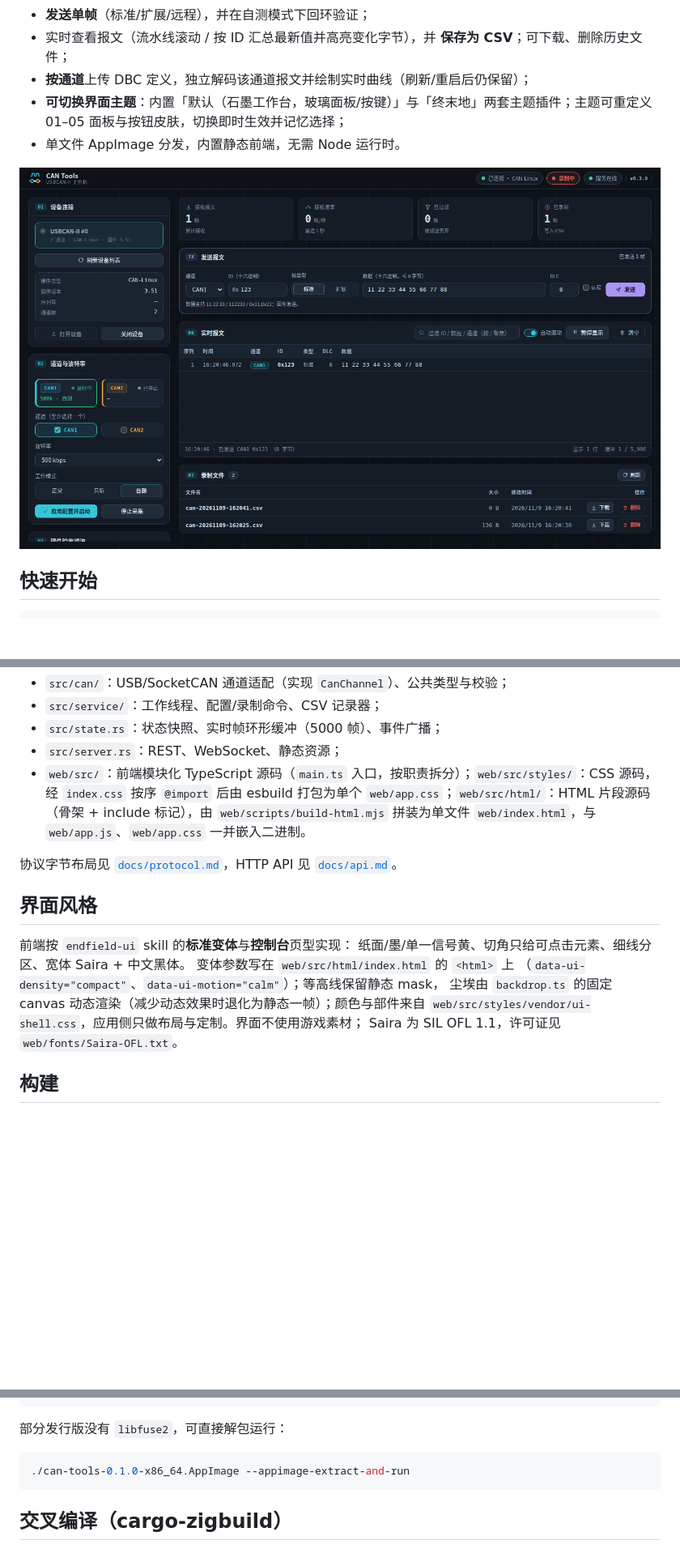
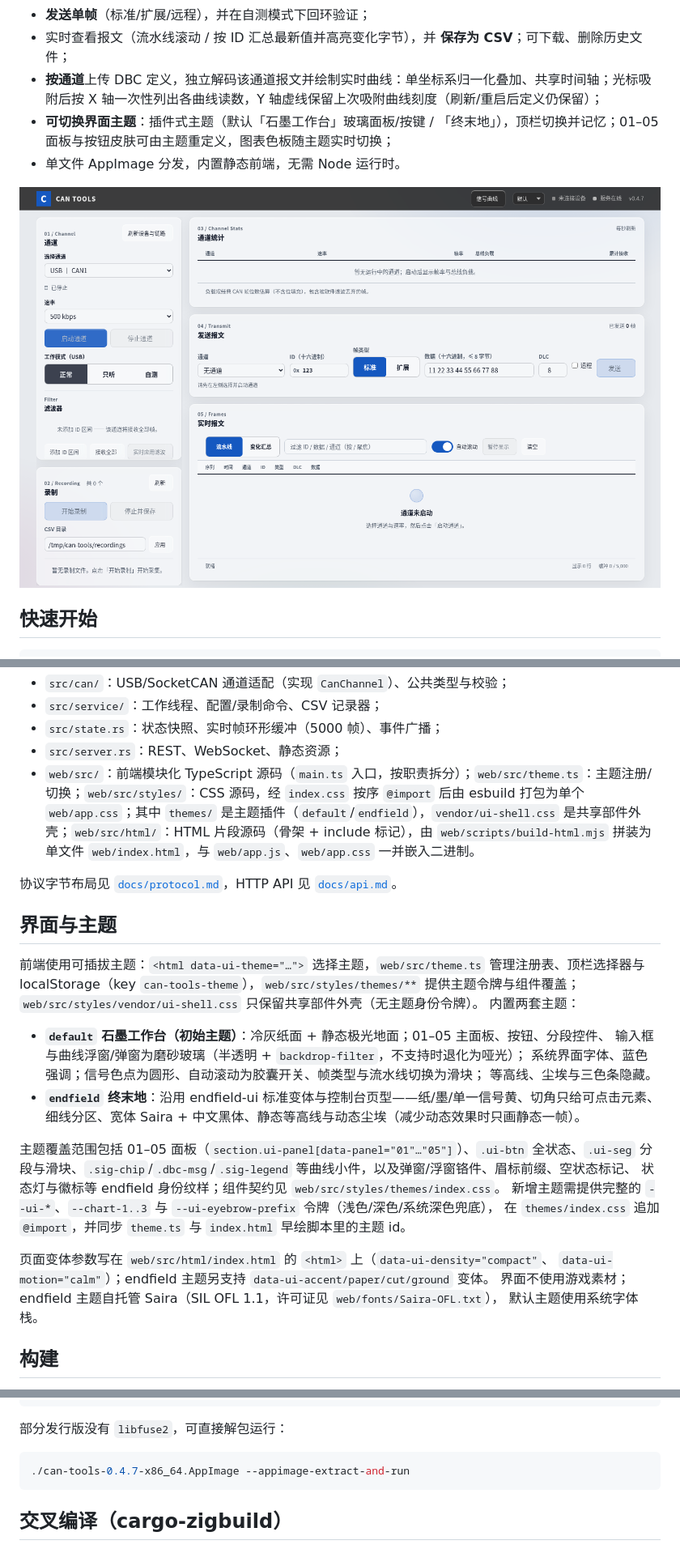
Before and after one commit to RawFried/can-tools, a Markdown page: README.md, 3 parts joined by grey strips. Shown at 81% size. Rendered like a GitHub page; pictures changed too: docs/ui.png; blank space fills up the shorter version.

Commit message:
docs: refresh README for theme plugins and current UI
Document the pluggable theme system and glass default, update architecture/theme notes, refresh the screenshot to the current default theme, and align font/AppImage examples with 0.4.7.

````diff
--- a/README.md
+++ b/README.md
@@ -12,7 +12,7 @@ Rust 后端直接通过 USB 与设备通信，浏览器前端负责配置与展
 - **运行时实时应用滤波**：区间立即生效，硬件预过滤热重初始化，不停止通道；
 - **发送单帧**（标准/扩展/远程），并在自测模式下回环验证；
 - 实时查看报文（流水线滚动 / 按 ID 汇总最新值并高亮变化字节），并 **保存为 CSV**；可下载、删除历史文件；
-- **按通道**上传 DBC 定义，独立解码该通道报文并绘制实时曲线（刷新/重启后仍保留）；
-- **可切换界面主题**：内置「默认（石墨工作台，玻璃面板/按键）」与「终末地」两套主题插件；主题可重定义 01–05 面板与按钮皮肤，切换即时生效并记忆选择；
+- **按通道**上传 DBC 定义，独立解码该通道报文并绘制实时曲线：单坐标系归一化叠加、共享时间轴；光标吸附后按 X 轴一次性列出各曲线读数，Y 轴虚线保留上次吸附曲线刻度（刷新/重启后定义仍保留）；
+- **可切换界面主题**：插件式主题（默认「石墨工作台」玻璃面板/按键 / 「终末地」），顶栏切换并记忆；01–05 面板与按钮皮肤可由主题重定义，图表色板随主题实时切换；
 - 单文件 AppImage 分发，内置静态前端，无需 Node 运行时。
 
@@ -167,20 +167,35 @@ USBCAN/CANalyst-II (04d8:0053)
 - `src/service/`：工作线程、配置/录制命令、CSV 记录器；
 - `src/state.rs`：状态快照、实时帧环形缓冲（5000 帧）、事件广播；
 - `src/server.rs`：REST、WebSocket、静态资源；
-- `web/src/`：前端模块化 TypeScript 源码（`main.ts` 入口，按职责拆分）；`web/src/styles/`：CSS 源码，经 `index.css` 按序 `@import` 后由 esbuild 打包为单个 `web/app.css`；`web/src/html/`：HTML 片段源码（骨架 + include 标记），由 `web/scripts/build-html.mjs` 拼装为单文件 `web/index.html`，与 `web/app.js`、`web/app.css` 一并嵌入二进制。
+- `web/src/`：前端模块化 TypeScript 源码（`main.ts` 入口，按职责拆分）；`web/src/theme.ts`：主题注册/切换；`web/src/styles/`：CSS 源码，经 `index.css` 按序 `@import` 后由 esbuild 打包为单个 `web/app.css`；其中 `themes/` 是主题插件（`default`/`endfield`），`vendor/ui-shell.css` 是共享部件外壳；`web/src/html/`：HTML 片段源码（骨架 + include 标记），由 `web/scripts/build-html.mjs` 拼装为单文件 `web/index.html`，与 `web/app.js`、`web/app.css` 一并嵌入二进制。
 
 协议字节布局见 [`docs/protocol.md`](docs/protocol.md)，HTTP API 见
 [`docs/api.md`](docs/api.md)。
 
-## 界面风格
+## 界面与主题
 
-前端按 `endfield-ui` skill 的**标准变体**与**控制台**页型实现：
-纸面/墨/单一信号黄、切角只给可点击元素、细线分区、宽体 Saira + 中文黑体。
-变体参数写在 `web/src/html/index.html` 的 `<html>` 上
-（`data-ui-density="compact"`、`data-ui-motion="calm"`）；等高线保留静态 mask，
-尘埃由 `backdrop.ts` 的固定 canvas 动态渲染（减少动态效果时退化为静态一帧）；颜色与部件来自
-`web/src/styles/vendor/ui-shell.css`，应用侧只做布局与定制。界面不使用游戏素材；
-Saira 为 SIL OFL 1.1，许可证见 `web/fonts/Saira-OFL.txt`。
+前端使用可插拔主题：`<html data-ui-theme="…">` 选择主题，`web/src/theme.ts` 管理注册表、顶栏选择器与
+localStorage（key `can-tools-theme`），`web/src/styles/themes/**` 提供主题令牌与组件覆盖；
+`web/src/styles/vendor/ui-shell.css` 只保留共享部件外壳（无主题身份令牌）。
+内置两套主题：
+
+- **`default` 石墨工作台（初始主题）**：冷灰纸面 + 静态极光地面；01–05 主面板、按钮、分段控件、
+  输入框与曲线浮窗/弹窗为磨砂玻璃（半透明 + `backdrop-filter`，不支持时退化为哑光）；
+  系统界面字体、蓝色强调；信号色点为圆形、自动滚动为胶囊开关、帧类型与流水线切换为滑块；
+  等高线、尘埃与三色条隐藏。
+- **`endfield` 终末地**：沿用 endfield-ui 标准变体与控制台页型——纸/墨/单一信号黄、切角只给可点击元素、
+  细线分区、宽体 Saira + 中文黑体、静态等高线与动态尘埃（减少动态效果时只画静态一帧）。
+
+主题覆盖范围包括 01–05 面板（`section.ui-panel[data-panel="01"…"05"]`）、`.ui-btn` 全状态、`.ui-seg`
+分段与滑块、`.sig-chip`/`.dbc-msg`/`.sig-legend` 等曲线小件，以及弹窗/浮窗铬件、眉标前缀、空状态标记、
+状态灯与徽标等 endfield 身份纹样；组件契约见 `web/src/styles/themes/index.css`。
+新增主题需提供完整的 `--ui-*`、`--chart-1..3` 与 `--ui-eyebrow-prefix` 令牌（浅色/深色/系统深色兜底），
+在 `themes/index.css` 追加 `@import`，并同步 `theme.ts` 与 `index.html` 早绘脚本里的主题 id。
+
+页面变体参数写在 `web/src/html/index.html` 的 `<html>` 上（`data-ui-density="compact"`、
+`data-ui-motion="calm"`）；endfield 主题另支持 `data-ui-accent/paper/cut/ground` 变体。
+界面不使用游戏素材；endfield 主题自托管 Saira（SIL OFL 1.1，许可证见 `web/fonts/Saira-OFL.txt`），
+默认主题使用系统字体栈。
 
 ## 构建
 
@@ -255,7 +271,7 @@ SKIP_BUILD=1 ./packaging/build-appimage.sh
 部分发行版没有 `libfuse2`，可直接解包运行：
 
 ```bash
-./can-tools-0.1.0-x86_64.AppImage --appimage-extract-and-run
+./can-tools-0.4.7-x86_64.AppImage --appimage-extract-and-run
 ```
 
 ## 交叉编译（cargo-zigbuild）
````
Also changed, not shown: other parts of README.md (+3 -2 lines).
